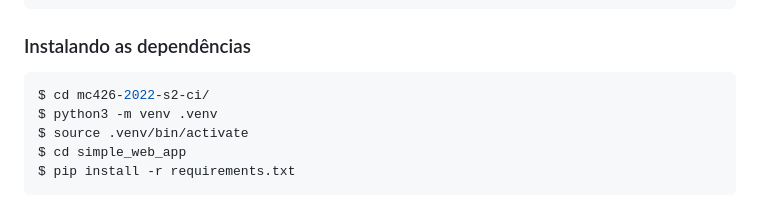
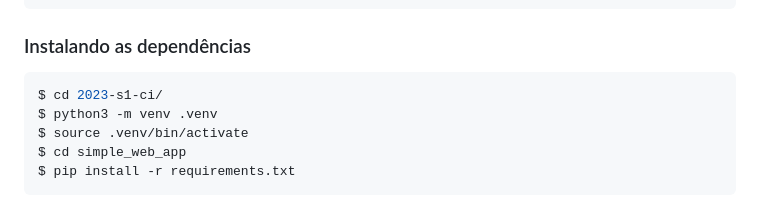
Before and after one commit to waessman/2023-s1-ci, a Markdown page: README.md, the part around the change. GitHub-like rendering.

`````diff
--- a/README.md
+++ b/README.md
@@ -38,7 +38,7 @@ $ git clone git@github.com:...XXXX.../2023-s1-ci.git
 
 ### Instalando as dependências
 ````shell
-$ cd mc426-2022-s2-ci/
+$ cd 2023-s1-ci/
 $ python3 -m venv .venv
 $ source .venv/bin/activate
 $ cd simple_web_app
`````
